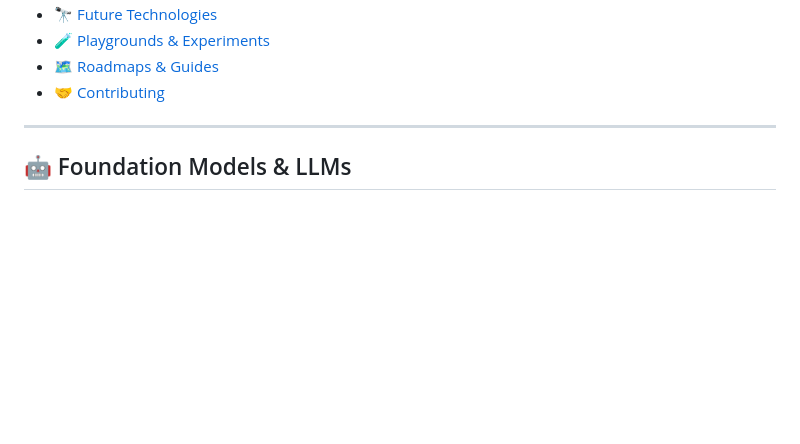
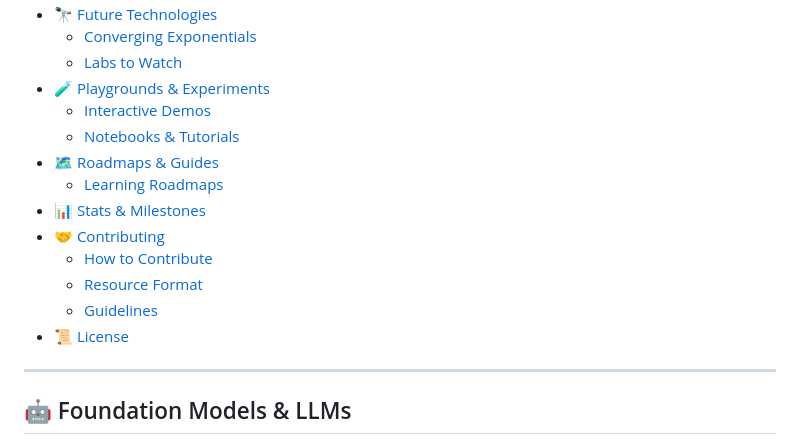
Before and after one commit to aredwan-xyz/codebeez-innovation-resources, a Markdown page: README.md, the part around one of its changes. Drawn GitHub-style; blank space fills up the shorter version.

```diff
--- a/README.md
+++ b/README.md
@@ -71,7 +121,18 @@ This repository is a living, community-driven collection of the **best AI tools,
 - [🔭 Future Technologies](#-future-technologies)
+  - [Converging Exponentials](#converging-exponentials)
+  - [Labs to Watch](#labs-to-watch)
 - [🧪 Playgrounds & Experiments](#-playgrounds--experiments)
-- [🗺️ Roadmaps & Guides](#️-roadmaps--guides)
+  - [Interactive Demos](#interactive-demos)
+  - [Notebooks & Tutorials](#notebooks--tutorials)
+- [🗺️ Roadmaps & Guides](#-roadmaps--guides)
+  - [Learning Roadmaps](#learning-roadmaps)
+- [📊 Stats & Milestones](#-stats--milestones)
 - [🤝 Contributing](#-contributing)
+  - [How to Contribute](#how-to-contribute)
+  - [Resource Format](#resource-format)
+  - [Guidelines](#guidelines)
+- [📜 License](#-license)
+
 <!-- END doctoc generated TOC please keep comment here to allow auto update -->
 
 ---
```
Also changed, not shown: other parts of README.md (+55 -5 lines).
